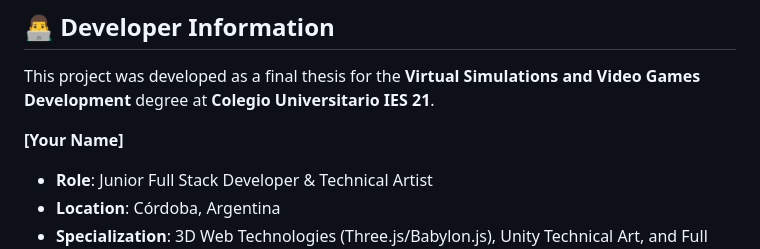
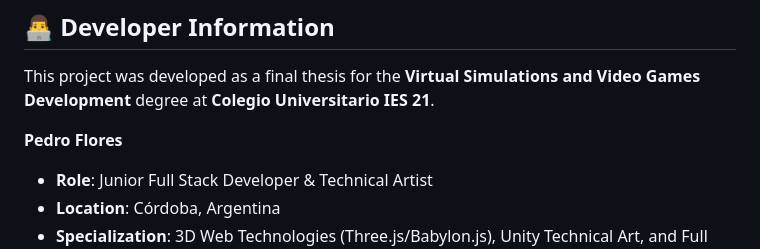
Before and after one commit to xpedrojfloresx/pct-build-client-dev, a Markdown page: README.md, the part around the change. Drawn GitHub-style.

Commit message:
Update developer name to Pedro Flores

```diff
--- a/README.md
+++ b/README.md
@@ -36,7 +36,7 @@ To ensure visual consistency across different mobile devices and resolutions:
 
 This project was developed as a final thesis for the **Virtual Simulations and Video Games Development** degree at **Colegio Universitario IES 21**.
 
-**[Your Name]**
+**Pedro Flores**
 * **Role**: Junior Full Stack Developer & Technical Artist
 * **Location**: Córdoba, Argentina
 * **Specialization**: 3D Web Technologies (Three.js/Babylon.js), Unity Technical Art, and Full Stack Development.
```
